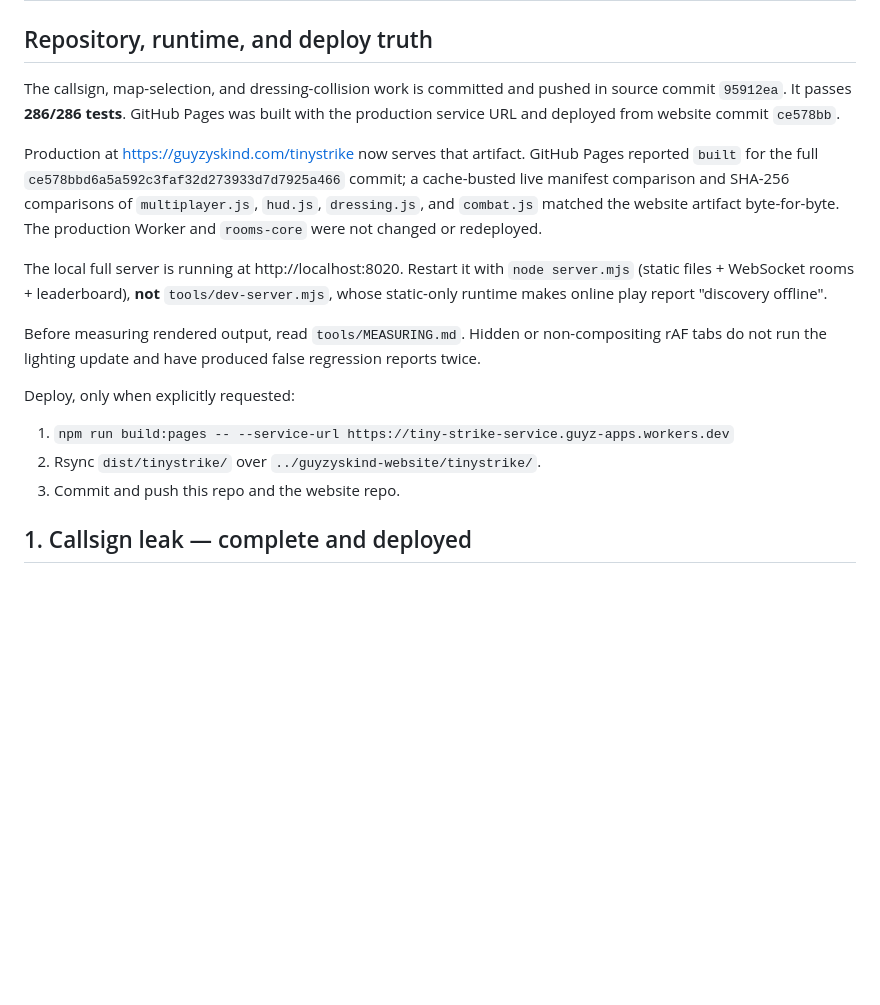
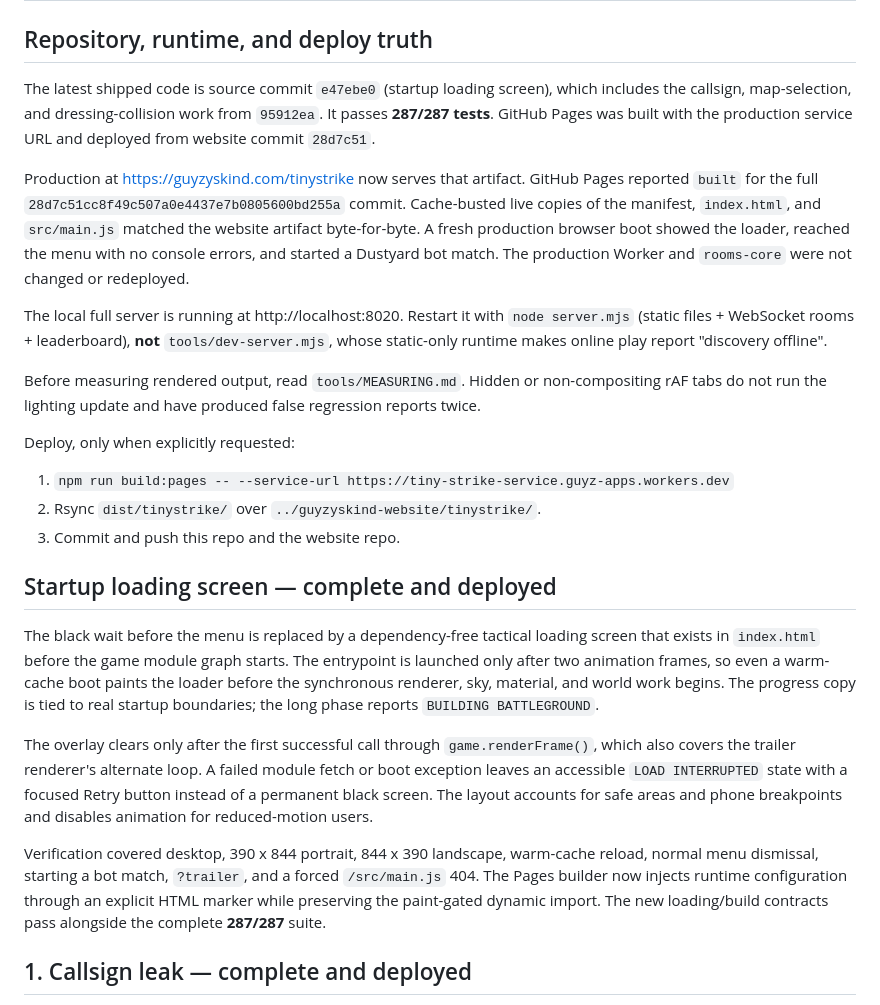
Before and after one commit to awest813/tinywarfare, a Markdown page: HANDOFF.md, the part around the change. Drawn GitHub-style; blank space fills up the shorter version.

Commit message:
docs: record loading screen deployment

```diff
--- a/HANDOFF.md
+++ b/HANDOFF.md
@@ -2,16 +2,18 @@
 
 ## Repository, runtime, and deploy truth
 
-The callsign, map-selection, and dressing-collision work is committed and pushed
-in source commit `95912ea`. It passes **286/286 tests**. GitHub Pages was built
-with the production service URL and deployed from website commit `ce578bb`.
+The latest shipped code is source commit `e47ebe0` (startup loading screen),
+which includes the callsign, map-selection, and dressing-collision work from
+`95912ea`. It passes **287/287 tests**. GitHub Pages was built with the
+production service URL and deployed from website commit `28d7c51`.
 
 Production at https://guyzyskind.com/tinystrike now serves that artifact. GitHub
-Pages reported `built` for the full `ce578bbd6a5a592c3faf32d273933d7d7925a466`
-commit; a cache-busted live manifest comparison and SHA-256 comparisons of
-`multiplayer.js`, `hud.js`, `dressing.js`, and `combat.js` matched the website
-artifact byte-for-byte. The production Worker and `rooms-core` were not changed
-or redeployed.
+Pages reported `built` for the full
+`28d7c51cc8f49c507a0e4437e7b0805600bd255a` commit. Cache-busted live copies of
+the manifest, `index.html`, and `src/main.js` matched the website artifact
+byte-for-byte. A fresh production browser boot showed the loader, reached the
+menu with no console errors, and started a Dustyard bot match. The production
+Worker and `rooms-core` were not changed or redeployed.
 
 The local full server is running at http://localhost:8020. Restart it with
 `node server.mjs` (static files + WebSocket rooms + leaderboard), **not**
@@ -27,6 +29,28 @@ Deploy, only when explicitly requested:
 1. `npm run build:pages -- --service-url https://tiny-strike-service.guyz-apps.workers.dev`
 2. Rsync `dist/tinystrike/` over `../guyzyskind-website/tinystrike/`.
 3. Commit and push this repo and the website repo.
+
+## Startup loading screen — complete and deployed
+
+The black wait before the menu is replaced by a dependency-free tactical loading
+screen that exists in `index.html` before the game module graph starts. The
+entrypoint is launched only after two animation frames, so even a warm-cache boot
+paints the loader before the synchronous renderer, sky, material, and world work
+begins. The progress copy is tied to real startup boundaries; the long phase
+reports `BUILDING BATTLEGROUND`.
+
+The overlay clears only after the first successful call through
+`game.renderFrame()`, which also covers the trailer renderer's alternate loop. A
+failed module fetch or boot exception leaves an accessible `LOAD INTERRUPTED`
+state with a focused Retry button instead of a permanent black screen. The
+layout accounts for safe areas and phone breakpoints and disables animation for
+reduced-motion users.
+
+Verification covered desktop, 390 x 844 portrait, 844 x 390 landscape,
+warm-cache reload, normal menu dismissal, starting a bot match, `?trailer`, and a
+forced `/src/main.js` 404. The Pages builder now injects runtime configuration
+through an explicit HTML marker while preserving the paint-gated dynamic import.
+The new loading/build contracts pass alongside the complete **287/287** suite.
 
 ## 1. Callsign leak — complete and deployed
 
```
